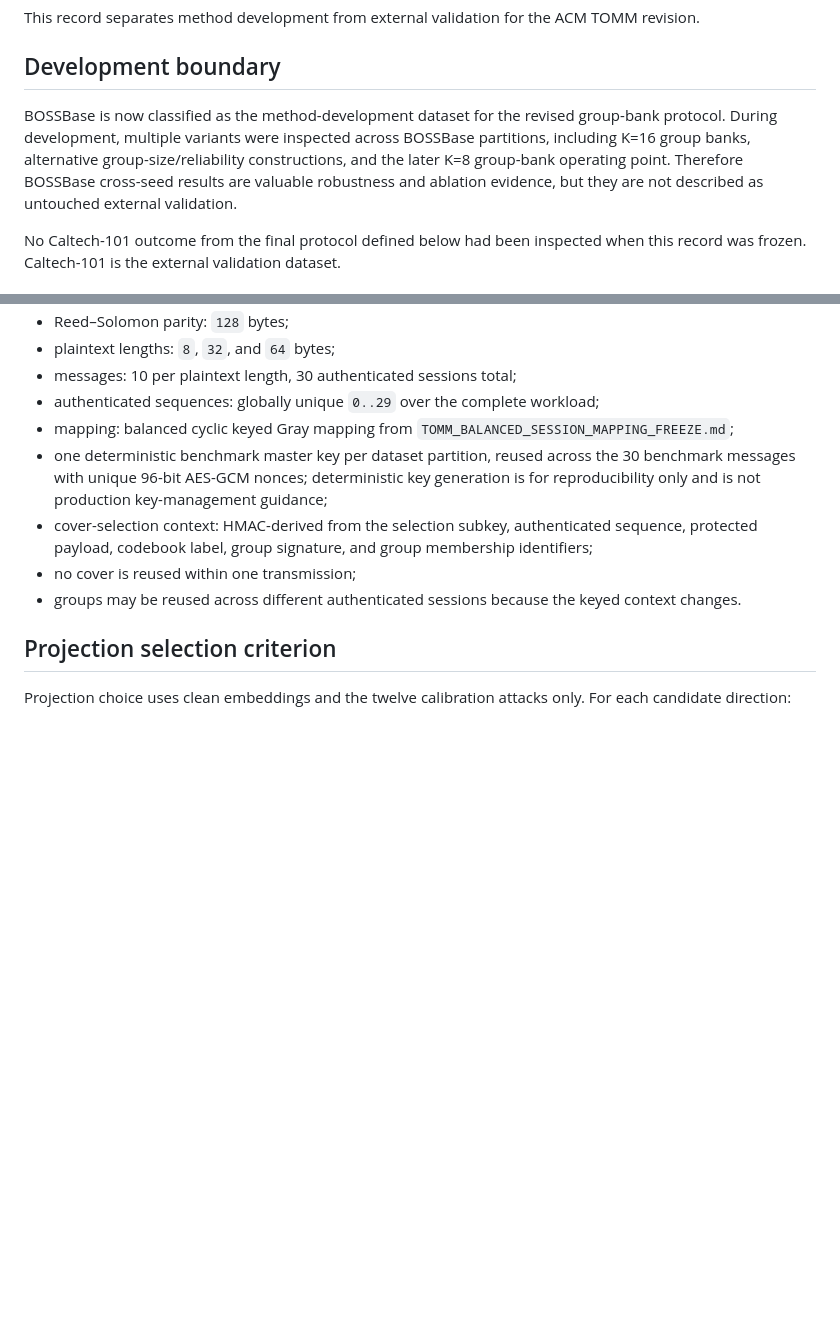
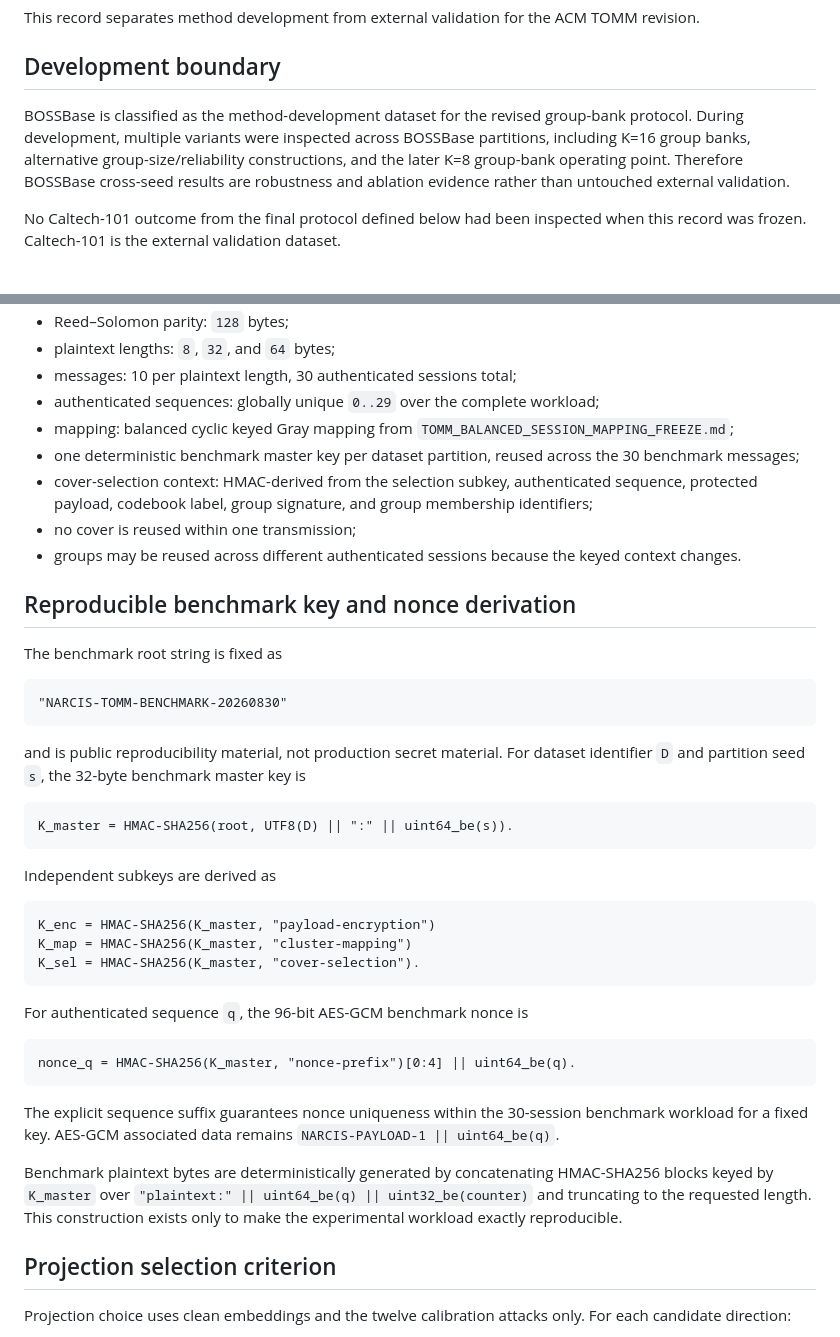
Before and after one commit to EkodeckStephane/NARCIS, a Markdown page: TOMM_EXTERNAL_VALIDATION_FREEZE.md, 2 parts joined by grey strips. Rendered like a GitHub page; blank space fills up the shorter version.

Commit message:
TOMM: freeze exact benchmark key and nonce derivation

````diff
--- a/TOMM_EXTERNAL_VALIDATION_FREEZE.md
+++ b/TOMM_EXTERNAL_VALIDATION_FREEZE.md
@@ -4,7 +4,7 @@ This record separates method development from external validation for the ACM TO
 
 ## Development boundary
 
-BOSSBase is now classified as the method-development dataset for the revised group-bank protocol. During development, multiple variants were inspected across BOSSBase partitions, including K=16 group banks, alternative group-size/reliability constructions, and the later K=8 group-bank operating point. Therefore BOSSBase cross-seed results are valuable robustness and ablation evidence, but they are not described as untouched external validation.
+BOSSBase is classified as the method-development dataset for the revised group-bank protocol. During development, multiple variants were inspected across BOSSBase partitions, including K=16 group banks, alternative group-size/reliability constructions, and the later K=8 group-bank operating point. Therefore BOSSBase cross-seed results are robustness and ablation evidence rather than untouched external validation.
 
 No Caltech-101 outcome from the final protocol defined below had been inspected when this record was frozen. Caltech-101 is the external validation dataset.
 
@@ -23,10 +23,42 @@ The following choices are fixed for every Caltech-101 partition and may not be c
 - messages: 10 per plaintext length, 30 authenticated sessions total;
 - authenticated sequences: globally unique `0..29` over the complete workload;
 - mapping: balanced cyclic keyed Gray mapping from `TOMM_BALANCED_SESSION_MAPPING_FREEZE.md`;
-- one deterministic benchmark master key per dataset partition, reused across the 30 benchmark messages with unique 96-bit AES-GCM nonces; deterministic key generation is for reproducibility only and is not production key-management guidance;
+- one deterministic benchmark master key per dataset partition, reused across the 30 benchmark messages;
 - cover-selection context: HMAC-derived from the selection subkey, authenticated sequence, protected payload, codebook label, group signature, and group membership identifiers;
 - no cover is reused within one transmission;
 - groups may be reused across different authenticated sessions because the keyed context changes.
+
+## Reproducible benchmark key and nonce derivation
+
+The benchmark root string is fixed as
+
+```text
+"NARCIS-TOMM-BENCHMARK-20260830"
+```
+
+and is public reproducibility material, not production secret material. For dataset identifier `D` and partition seed `s`, the 32-byte benchmark master key is
+
+```text
+K_master = HMAC-SHA256(root, UTF8(D) || ":" || uint64_be(s)).
+```
+
+Independent subkeys are derived as
+
+```text
+K_enc = HMAC-SHA256(K_master, "payload-encryption")
+K_map = HMAC-SHA256(K_master, "cluster-mapping")
+K_sel = HMAC-SHA256(K_master, "cover-selection").
+```
+
+For authenticated sequence `q`, the 96-bit AES-GCM benchmark nonce is
+
+```text
+nonce_q = HMAC-SHA256(K_master, "nonce-prefix")[0:4] || uint64_be(q).
+```
+
+The explicit sequence suffix guarantees nonce uniqueness within the 30-session benchmark workload for a fixed key. AES-GCM associated data remains `NARCIS-PAYLOAD-1 || uint64_be(q)`.
+
+Benchmark plaintext bytes are deterministically generated by concatenating HMAC-SHA256 blocks keyed by `K_master` over `"plaintext:" || uint64_be(q) || uint32_be(counter)` and truncating to the requested length. This construction exists only to make the experimental workload exactly reproducible.
 
 ## Projection selection criterion
 
````
